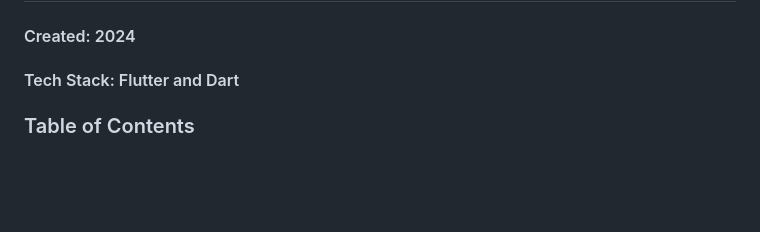
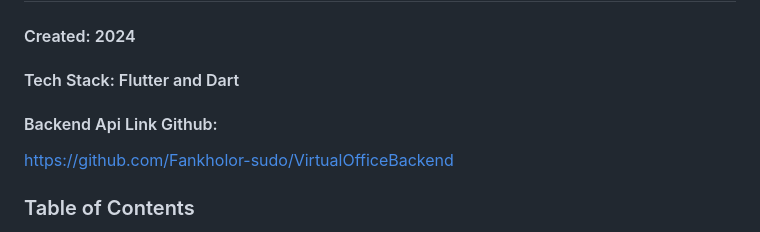
Before and after one commit to Fankholor-sudo/VirtualOffice, a Markdown page: README.md, the part around the change. Drawn GitHub-style; blank space fills up the shorter version.

```diff
--- a/README.md
+++ b/README.md
@@ -2,6 +2,9 @@
 
 #### Created: 2024
 #### Tech Stack: Flutter and Dart
+
+#### Backend Api Link Github:
+https://github.com/Fankholor-sudo/VirtualOfficeBackend
 
 <!-- TABLE OF CONTENTS -->
 ### Table of Contents
```
